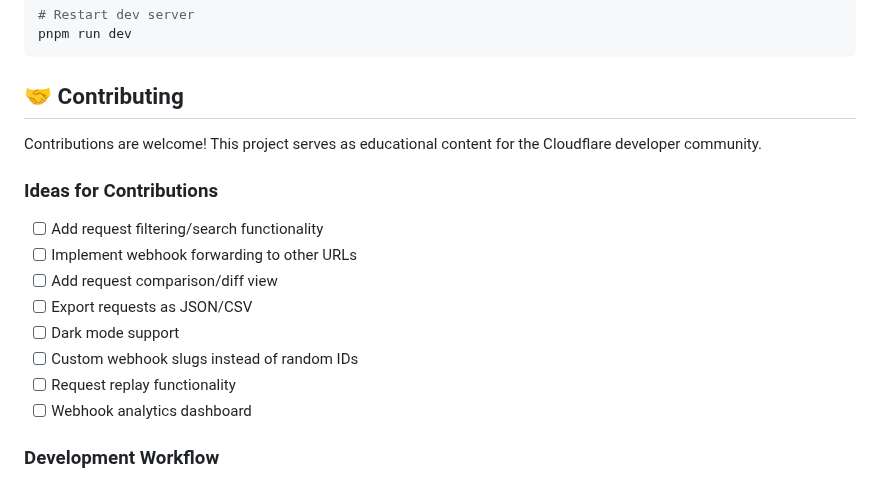
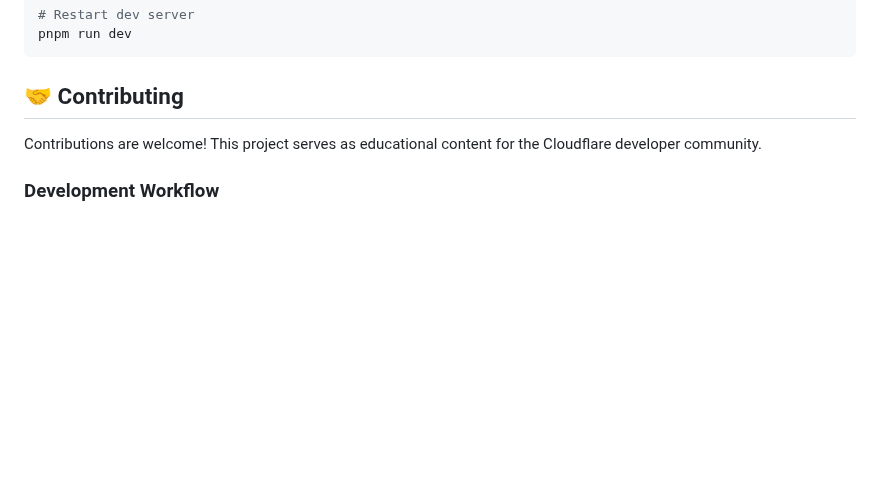
Before and after one commit to fayazara/webhookflare, a Markdown page: README.md, the part around the change. Drawn GitHub-style; blank space fills up the shorter version.

```diff
--- a/README.md
+++ b/README.md
@@ -402,17 +402,6 @@ pnpm run dev
 
 Contributions are welcome! This project serves as educational content for the Cloudflare developer community.
 
-### Ideas for Contributions
-
-- [ ] Add request filtering/search functionality
-- [ ] Implement webhook forwarding to other URLs
-- [ ] Add request comparison/diff view
-- [ ] Export requests as JSON/CSV
-- [ ] Dark mode support
-- [ ] Custom webhook slugs instead of random IDs
-- [ ] Request replay functionality
-- [ ] Webhook analytics dashboard
-
 ### Development Workflow
 
 1. Fork the repository
```
